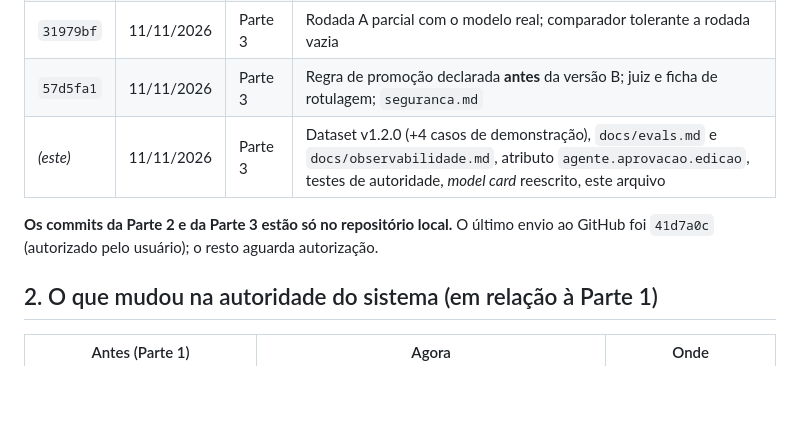
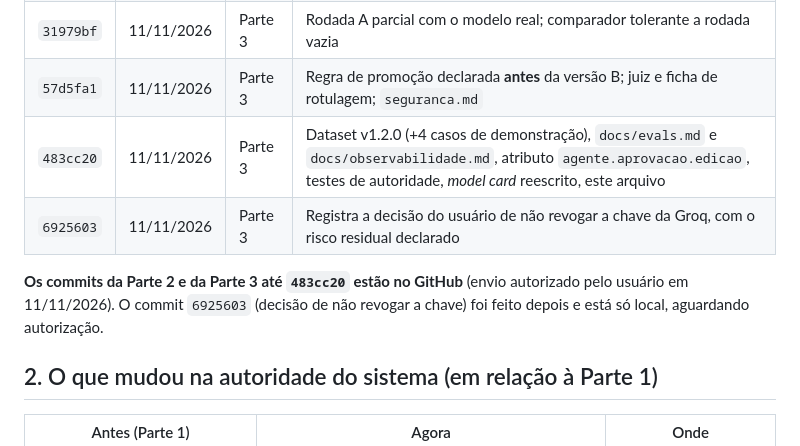
Before and after one commit to weslleyssousa444-ui/secretaria-academica-agente, a Markdown page: docs/mudancas.md, the part around the change. GitHub-like rendering; blank space fills up the shorter version.

Commit message:
Docs: estado real do GitHub (Partes 2 e 3 enviadas até 483cc20)

```diff
--- a/docs/mudancas.md
+++ b/docs/mudancas.md
@@ -29,9 +29,10 @@ O usuário decidiu: **primeiro a Parte 2, depois a Parte 3**, sobre o mesmo repo
 | `1dfea71` | 11/11/2026 | Parte 3 | Pacote `evals/`: dataset v1.1.0, runner, comparador, métricas |
 | `31979bf` | 11/11/2026 | Parte 3 | Rodada A parcial com o modelo real; comparador tolerante a rodada vazia |
 | `57d5fa1` | 11/11/2026 | Parte 3 | Regra de promoção declarada **antes** da versão B; juiz e ficha de rotulagem; `seguranca.md` |
-| *(este)* | 11/11/2026 | Parte 3 | Dataset v1.2.0 (+4 casos de demonstração), `docs/evals.md` e `docs/observabilidade.md`, atributo `agente.aprovacao.edicao`, testes de autoridade, *model card* reescrito, este arquivo |
+| `483cc20` | 11/11/2026 | Parte 3 | Dataset v1.2.0 (+4 casos de demonstração), `docs/evals.md` e `docs/observabilidade.md`, atributo `agente.aprovacao.edicao`, testes de autoridade, *model card* reescrito, este arquivo |
+| `6925603` | 11/11/2026 | Parte 3 | Registra a decisão do usuário de não revogar a chave da Groq, com o risco residual declarado |
 
-**Os commits da Parte 2 e da Parte 3 estão só no repositório local.** O último envio ao GitHub foi `41d7a0c` (autorizado pelo usuário); o resto aguarda autorização.
+**Os commits da Parte 2 e da Parte 3 até `483cc20` estão no GitHub** (envio autorizado pelo usuário em 11/11/2026). O commit `6925603` (decisão de não revogar a chave) foi feito depois e está só local, aguardando autorização.
 
 ## 2. O que mudou na autoridade do sistema (em relação à Parte 1)
 
```
Also changed, not shown: CONTINUIDADE.md (+2 -2 lines), docs/model-card.md (+1 -1 lines).
